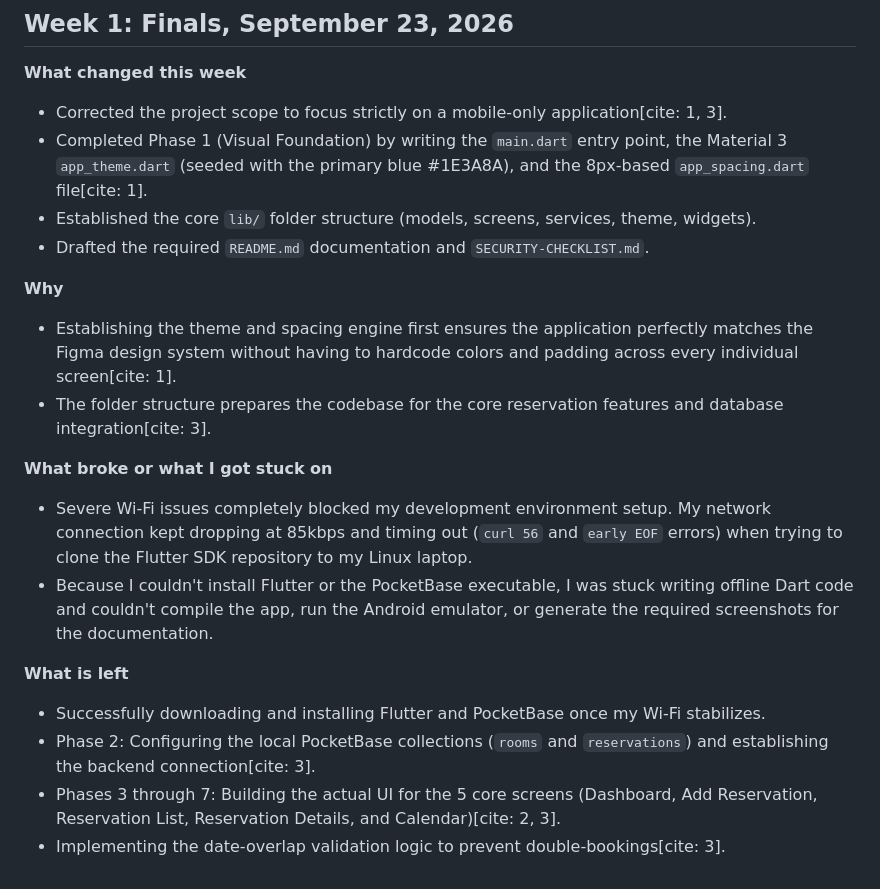
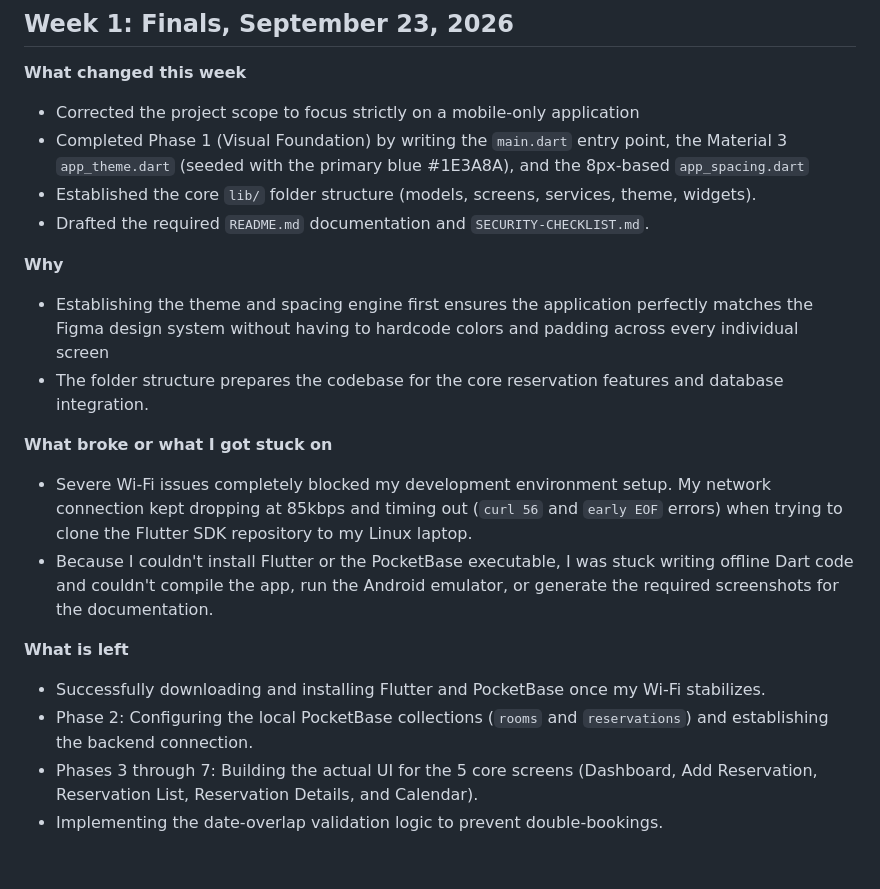
Before and after one commit to Simpledog1/6ADET-Final-Project-ResortBook-, a Markdown page: docs/04-weekly-reports.md, the part around the change. Rendered like a GitHub page.

```diff
--- a/docs/04-weekly-reports.md
+++ b/docs/04-weekly-reports.md
@@ -47,14 +47,14 @@
 ## Week 1: Finals, September 23, 2026
 
 **What changed this week**
-* Corrected the project scope to focus strictly on a mobile-only application[cite: 1, 3].
-* Completed Phase 1 (Visual Foundation) by writing the `main.dart` entry point, the Material 3 `app_theme.dart` (seeded with the primary blue #1E3A8A), and the 8px-based `app_spacing.dart` file[cite: 1].
+* Corrected the project scope to focus strictly on a mobile-only application
+* Completed Phase 1 (Visual Foundation) by writing the `main.dart` entry point, the Material 3 `app_theme.dart` (seeded with the primary blue #1E3A8A), and the 8px-based `app_spacing.dart`
 * Established the core `lib/` folder structure (models, screens, services, theme, widgets).
 * Drafted the required `README.md` documentation and `SECURITY-CHECKLIST.md`.
 
 **Why**
-* Establishing the theme and spacing engine first ensures the application perfectly matches the Figma design system without having to hardcode colors and padding across every individual screen[cite: 1].
-* The folder structure prepares the codebase for the core reservation features and database integration[cite: 3].
+* Establishing the theme and spacing engine first ensures the application perfectly matches the Figma design system without having to hardcode colors and padding across every individual screen
+* The folder structure prepares the codebase for the core reservation features and database integration.
 
 **What broke or what I got stuck on**
 * Severe Wi-Fi issues completely blocked my development environment setup. My network connection kept dropping at 85kbps and timing out (`curl 56` and `early EOF` errors) when trying to clone the Flutter SDK repository to my Linux laptop.
@@ -62,6 +62,6 @@
 
 **What is left**
 * Successfully downloading and installing Flutter and PocketBase once my Wi-Fi stabilizes.
-* Phase 2: Configuring the local PocketBase collections (`rooms` and `reservations`) and establishing the backend connection[cite: 3].
-* Phases 3 through 7: Building the actual UI for the 5 core screens (Dashboard, Add Reservation, Reservation List, Reservation Details, and Calendar)[cite: 2, 3].
-* Implementing the date-overlap validation logic to prevent double-bookings[cite: 3].
+* Phase 2: Configuring the local PocketBase collections (`rooms` and `reservations`) and establishing the backend connection.
+* Phases 3 through 7: Building the actual UI for the 5 core screens (Dashboard, Add Reservation, Reservation List, Reservation Details, and Calendar).
+* Implementing the date-overlap validation logic to prevent double-bookings.
```
